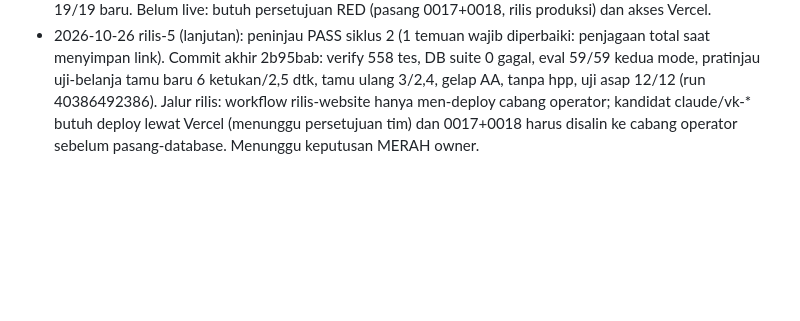
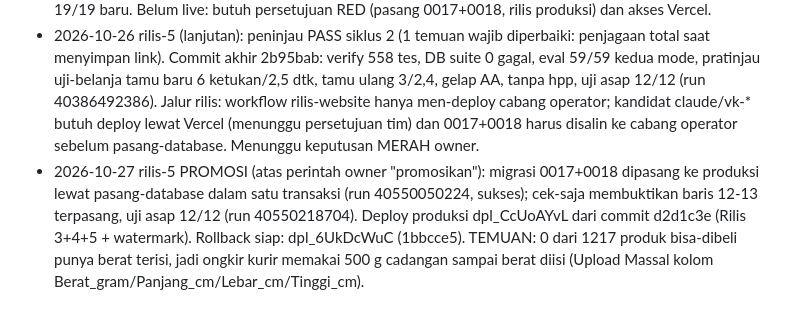
Before and after one commit to alexanderfortuna-dev/vitaminku-commerce, a Markdown page: .claude/state/PROGRESS.md, the part around the change. GitHub-like rendering; blank space fills up the shorter version.

Commit message:
Catatan promosi Rilis 5 ke produksi
Co-Authored-By: Claude Sonnet 5.5 <noreply@anthropic.com>
Claude-Session: https://claude.ai/code/session_01ABtCuY729rrtHmWuPg4F4X

```diff
--- a/.claude/state/PROGRESS.md
+++ b/.claude/state/PROGRESS.md
@@ -11,3 +11,4 @@
 - 2026-10-25 watermark-foto: foto admin/ZIP/Shopee kini otomatis WebP + watermark logo VitaminKu (sharp, pojok kanan bawah) dan tombol "Tambah foto" langsung di Antrian Kerja. 451 tes + build lulus. Rilis produksi dpl_6UkDcWuC (commit 1bbcce5) READY, alias vitaminku.vercel.app; beranda memuat normal. BELUM terverifikasi: watermark di runtime Vercel (butuh unggah nyata lewat login admin). Urutan: unggah CSV Shopee SETELAH rilis ini.
 - 2026-10-26 rilis-5 (Ongkir & Bayar, cabang claude/vk-rilis5-ongkir-bayar): G0 silsilah beres (1bbcce5 leluhur Rilis 3/4/5), G1 bukti watermark di Actions 7/7 (run 40381823071). F1 berat tertagih + ukuran kemasan (migrasi 0018, Upload Massal), F2 asal ongkir dari cabang, F3 instan Bali bersyarat (tersembunyi tanpa kunci; nama kolom API Biteship BELUM terverifikasi), F4 link bayar Midtrans pesanan WhatsApp. verify 537 tes; DB 19/19 baru. Belum live: butuh persetujuan RED (pasang 0017+0018, rilis produksi) dan akses Vercel.
 - 2026-10-26 rilis-5 (lanjutan): peninjau PASS siklus 2 (1 temuan wajib diperbaiki: penjagaan total saat menyimpan link). Commit akhir 2b95bab: verify 558 tes, DB suite 0 gagal, eval 59/59 kedua mode, pratinjau uji-belanja tamu baru 6 ketukan/2,5 dtk, tamu ulang 3/2,4, gelap AA, tanpa hpp, uji asap 12/12 (run 40386492386). Jalur rilis: workflow rilis-website hanya men-deploy cabang operator; kandidat claude/vk-* butuh deploy lewat Vercel (menunggu persetujuan tim) dan 0017+0018 harus disalin ke cabang operator sebelum pasang-database. Menunggu keputusan MERAH owner.
+- 2026-10-27 rilis-5 PROMOSI (atas perintah owner "promosikan"): migrasi 0017+0018 dipasang ke produksi lewat pasang-database dalam satu transaksi (run 40550050224, sukses); cek-saja membuktikan baris 12-13 terpasang, uji asap 12/12 (run 40550218704). Deploy produksi dpl_CcUoAYvL dari commit d2d1c3e (Rilis 3+4+5 + watermark). Rollback siap: dpl_6UkDcWuC (1bbcce5). TEMUAN: 0 dari 1217 produk bisa-dibeli punya berat terisi, jadi ongkir kurir memakai 500 g cadangan sampai berat diisi (Upload Massal kolom Berat_gram/Panjang_cm/Lebar_cm/Tinggi_cm).
```
